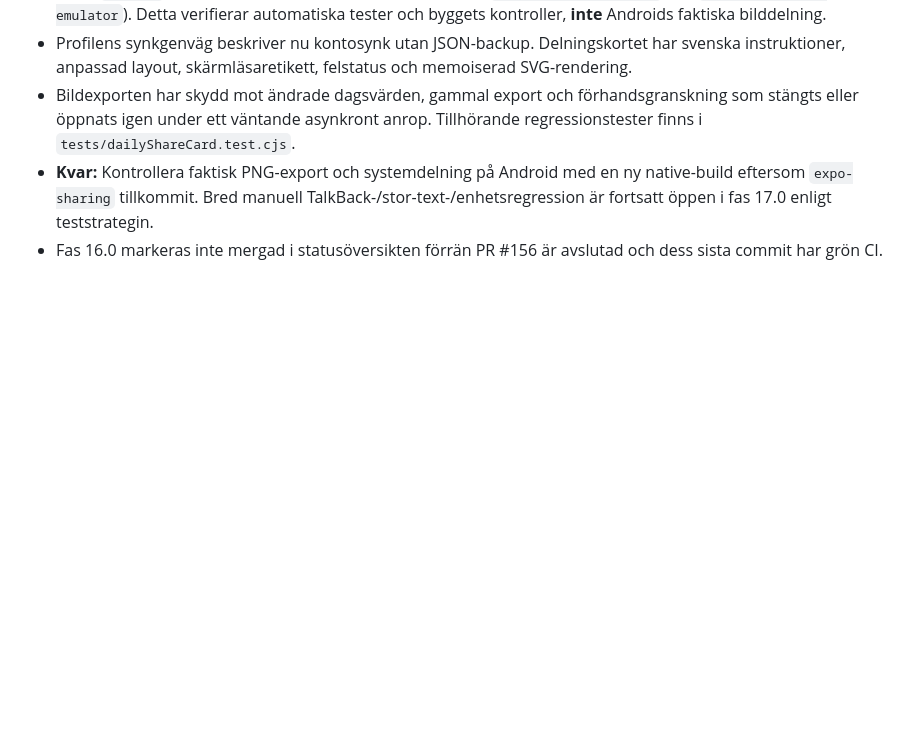
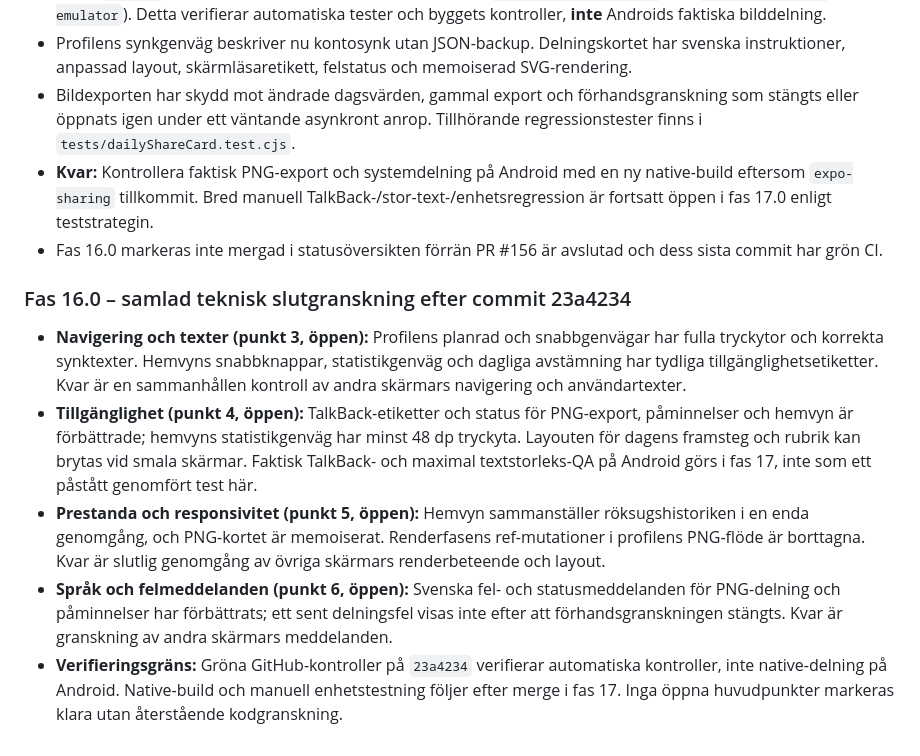
Before and after one commit to Wolfyslayer/Smoke-less-app, a Markdown page: docs/MASTER_ROADMAP.md, the part around the change. Drawn GitHub-style; blank space fills up the shorter version.

Commit message:
docs(phase16): consolidate verified UI fixes and remaining acceptance checks

```diff
--- a/docs/MASTER_ROADMAP.md
+++ b/docs/MASTER_ROADMAP.md
@@ -289,3 +289,11 @@ Fasens **åtta fasta huvudpunkter** återges här utan att ändra nämnaren elle
 - Bildexporten har skydd mot ändrade dagsvärden, gammal export och förhandsgranskning som stängts eller öppnats igen under ett väntande asynkront anrop. Tillhörande regressionstester finns i `tests/dailyShareCard.test.cjs`.
 - **Kvar:** Kontrollera faktisk PNG-export och systemdelning på Android med en ny native-build eftersom `expo-sharing` tillkommit. Bred manuell TalkBack-/stor-text-/enhetsregression är fortsatt öppen i fas 17.0 enligt teststrategin.
 - Fas 16.0 markeras inte mergad i statusöversikten förrän PR #156 är avslutad och dess sista commit har grön CI.
+
+### Fas 16.0 – samlad teknisk slutgranskning efter commit 23a4234
+
+- **Navigering och texter (punkt 3, öppen):** Profilens planrad och snabbgenvägar har fulla tryckytor och korrekta synktexter. Hemvyns snabbknappar, statistikgenväg och dagliga avstämning har tydliga tillgänglighetsetiketter. Kvar är en sammanhållen kontroll av andra skärmars navigering och användartexter.
+- **Tillgänglighet (punkt 4, öppen):** TalkBack-etiketter och status för PNG-export, påminnelser och hemvyn är förbättrade; hemvyns statistikgenväg har minst 48 dp tryckyta. Layouten för dagens framsteg och rubrik kan brytas vid smala skärmar. Faktisk TalkBack- och maximal textstorleks-QA på Android görs i fas 17, inte som ett påstått genomfört test här.
+- **Prestanda och responsivitet (punkt 5, öppen):** Hemvyn sammanställer röksugshistoriken i en enda genomgång, och PNG-kortet är memoiserat. Renderfasens ref-mutationer i profilens PNG-flöde är borttagna. Kvar är slutlig genomgång av övriga skärmars renderbeteende och layout.
+- **Språk och felmeddelanden (punkt 6, öppen):** Svenska fel- och statusmeddelanden för PNG-delning och påminnelser har förbättrats; ett sent delningsfel visas inte efter att förhandsgranskningen stängts. Kvar är granskning av andra skärmars meddelanden.
+- **Verifieringsgräns:** Gröna GitHub-kontroller på `23a4234` verifierar automatiska kontroller, inte native-delning på Android. Native-build och manuell enhetstestning följer efter merge i fas 17. Inga öppna huvudpunkter markeras klara utan återstående kodgranskning.
```
